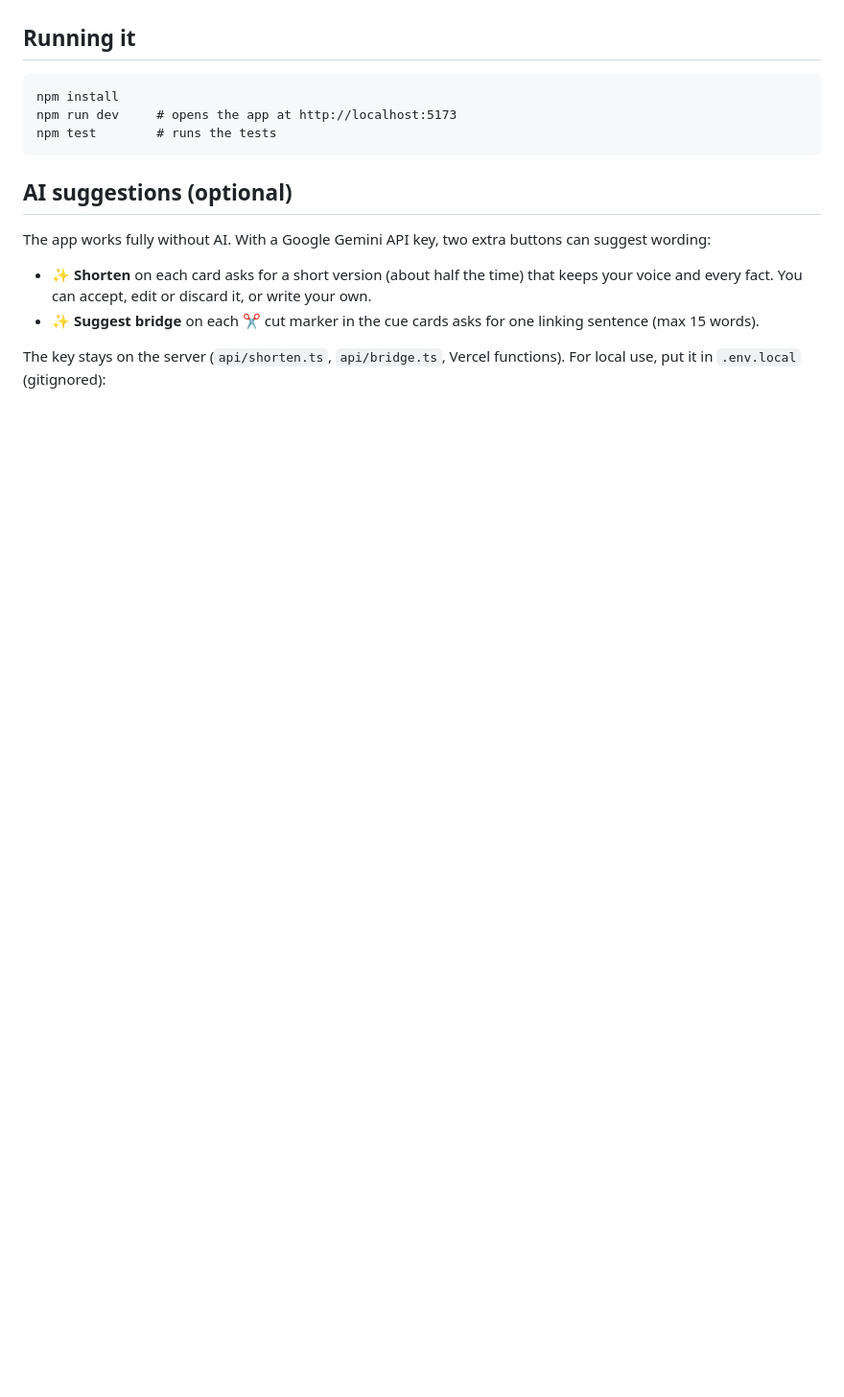
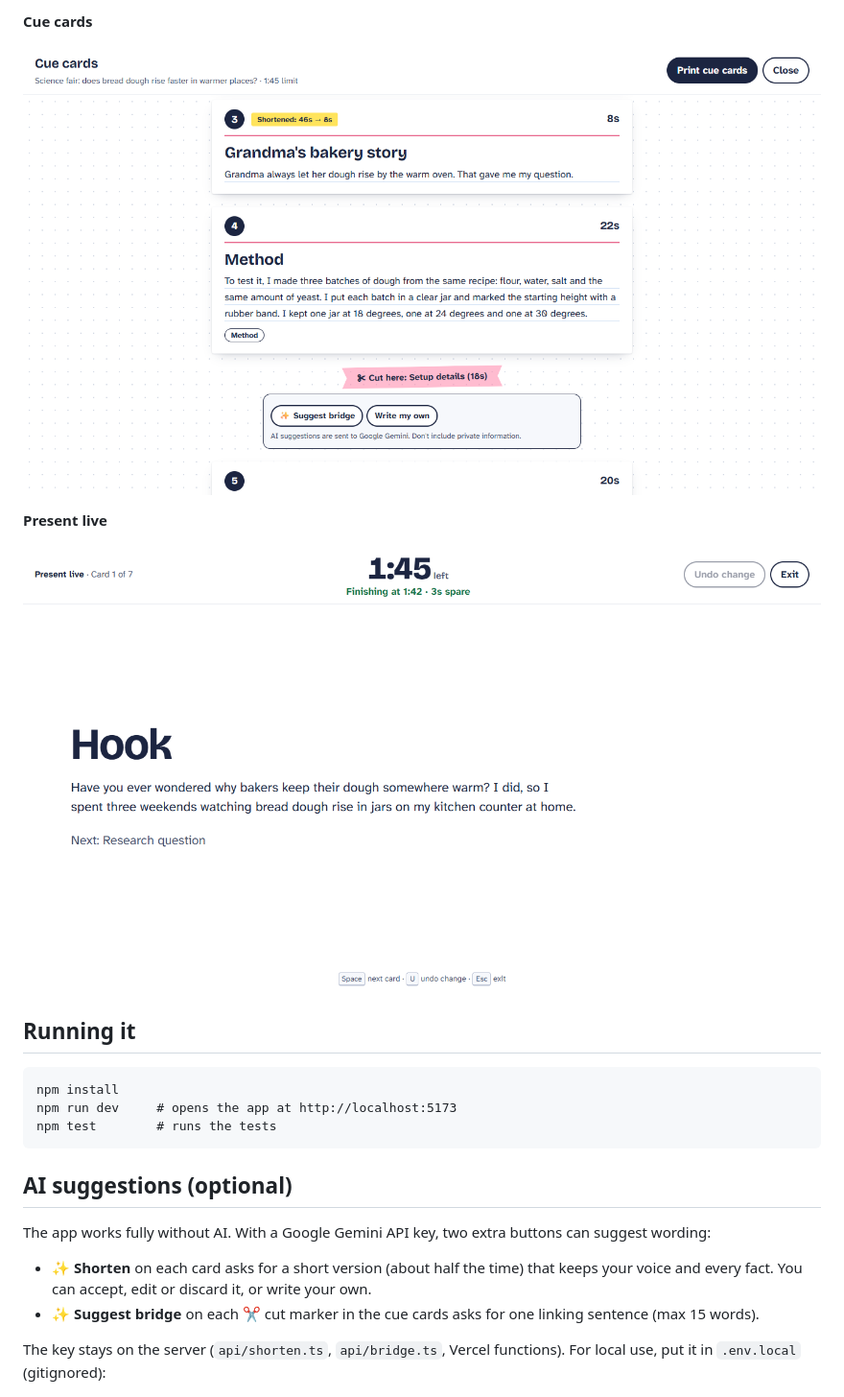
Before and after one commit to Rahmat9009/keep-the-point, a Markdown page: README.md, the part around one of its changes. Shown at 96% size. GitHub-like rendering; pictures changed too: docs/cue-cards.png (added), docs/present-live.png (added); blank space fills up the shorter version.

```diff
--- a/README.md
+++ b/README.md
@@ -14,3 +35,10 @@ What it does so far:
+**Cue cards**
+
+![Cue cards for the sample talk, with the short version and a cut marker](docs/cue-cards.png)
+
+**Present live**
+
+![Present live with the current cue card, countdown, and projected finish](docs/present-live.png)
 
 ## Running it
 
```
Also changed, not shown: other parts of README.md (+30 -9 lines), docs/hero.png (added), 3 other files.
